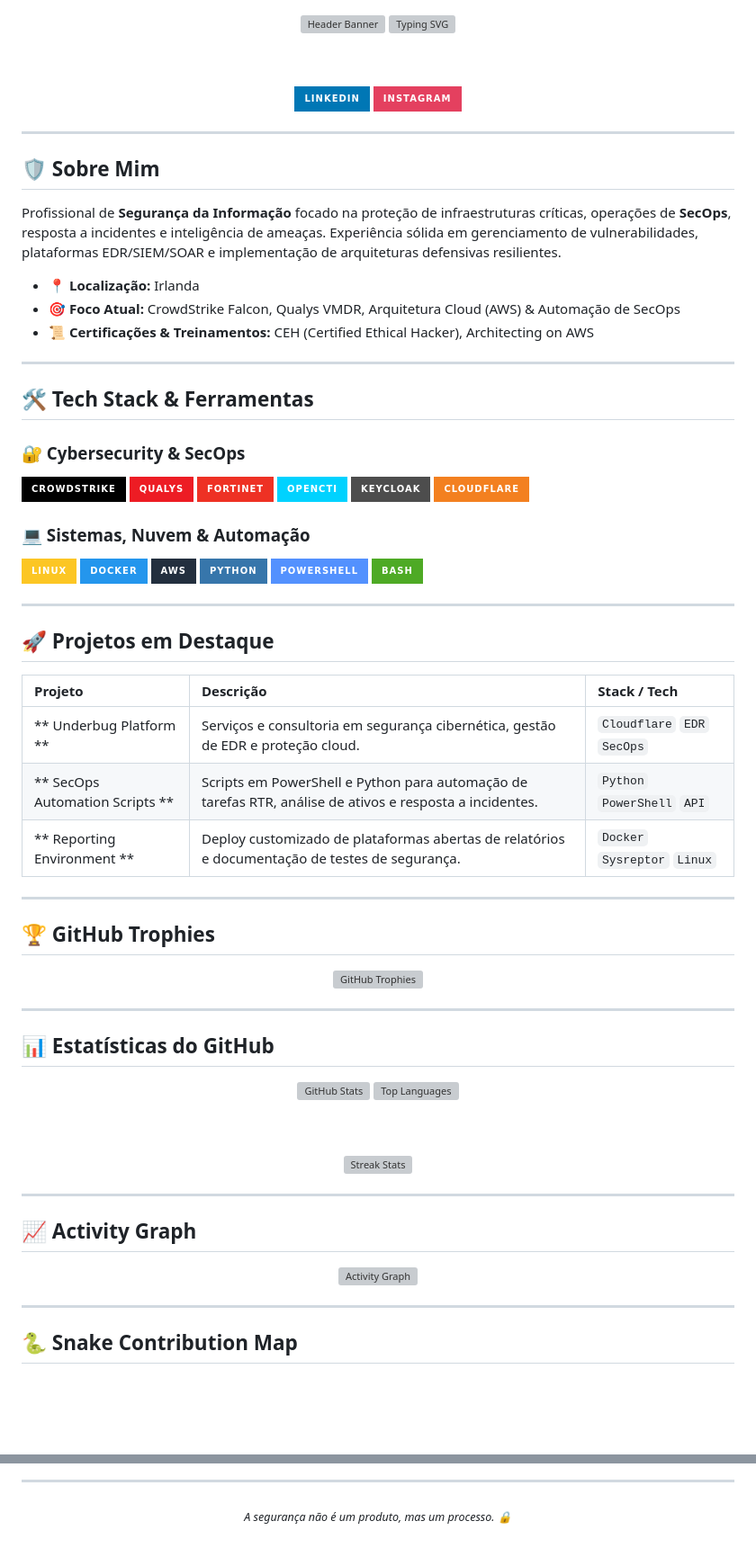
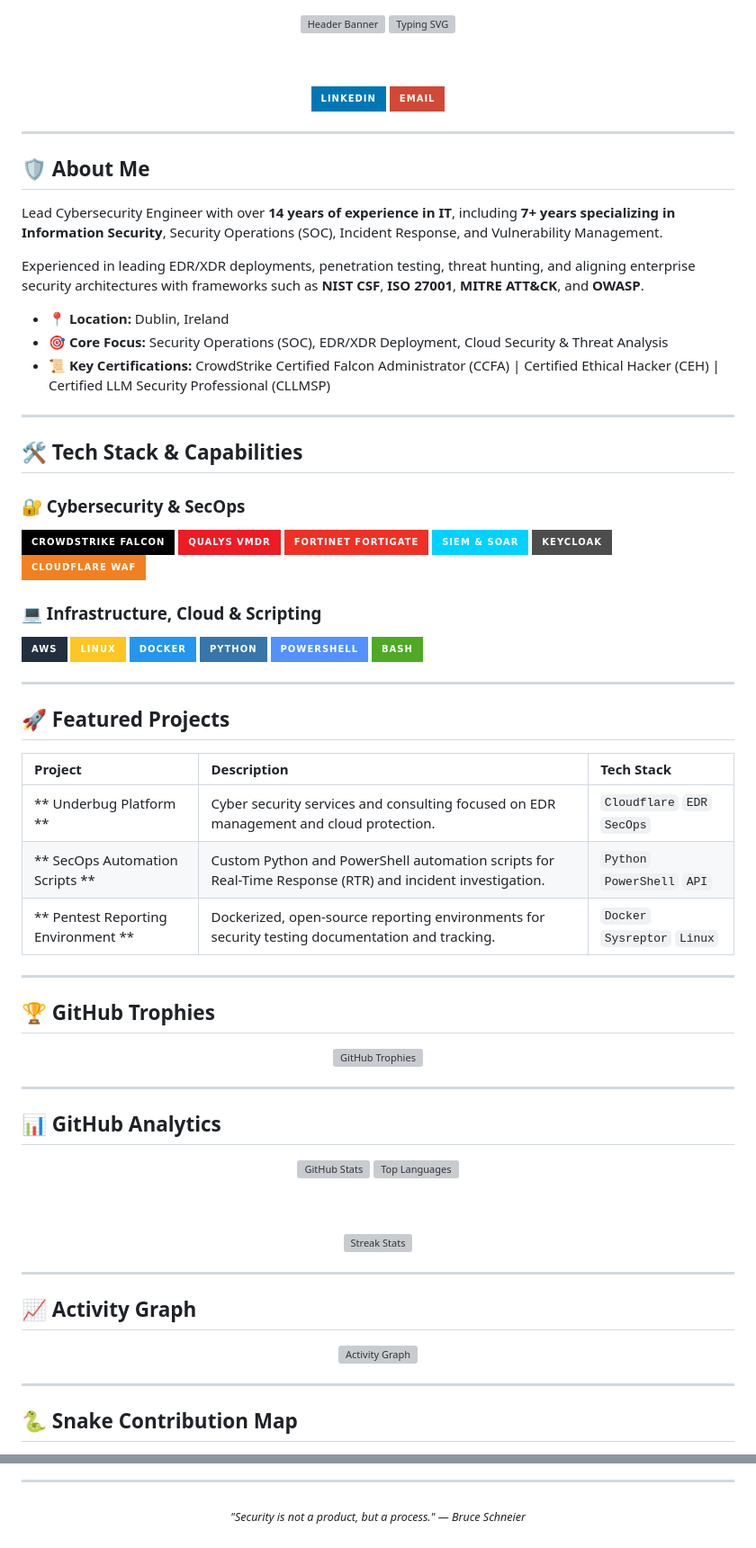
Before and after one commit to RochaCrypt/RochaCrypt, a Markdown page: README.md, 2 parts joined by grey strips. Shown at 90% size. Drawn GitHub-style; badges without logos; blank space fills up the shorter version; grey boxes are pictures that could not be loaded.

Commit message:
Revise README content and update personal details
Updated personal information and project descriptions in README.

```diff
--- a/README.md
+++ b/README.md
@@ -15,40 +15,42 @@
     <img src="https://img.shields.io/badge/LinkedIn-0077B5?style=for-the-badge&logo=linkedin&logoColor=white" alt="LinkedIn Badge"/>
   </a>
-  <a href="https://instagram.com">
-    <img src="https://img.shields.io/badge/Instagram-E4405F?style=for-the-badge&logo=instagram&logoColor=white" alt="Instagram Badge"/>
+  <a href="mailto:alexandrev.rocha@hotmail.com">
+    <img src="https://img.shields.io/badge/Email-D14836?style=for-the-badge&logo=gmail&logoColor=white" alt="Email Badge"/>
   </a>
 
 </div>
 
 ---
 
-## 🛡️ Sobre Mim
+## 🛡️ About Me
 
-Profissional de **Segurança da Informação** focado na proteção de infraestruturas críticas, operações de **SecOps**, resposta a incidentes e inteligência de ameaças. Experiência sólida em gerenciamento de vulnerabilidades, plataformas EDR/SIEM/SOAR e implementação de arquiteturas defensivas resilientes.
+Lead Cybersecurity Engineer with over **14 years of experience in IT**, including **7+ years specializing in Information Security**, Security Operations (SOC), Incident Response, and Vulnerability Management.
 
-- 📍 **Localização:** Irlanda
-- 🎯 **Foco Atual:** CrowdStrike Falcon, Qualys VMDR, Arquitetura Cloud (AWS) & Automação de SecOps
-- 📜 **Certificações & Treinamentos:** CEH (Certified Ethical Hacker), Architecting on AWS
+Experienced in leading EDR/XDR deployments, penetration testing, threat hunting, and aligning enterprise security architectures with frameworks such as **NIST CSF**, **ISO 27001**, **MITRE ATT&CK**, and **OWASP**.
+
+- 📍 **Location:** Dublin, Ireland
+- 🎯 **Core Focus:** Security Operations (SOC), EDR/XDR Deployment, Cloud Security & Threat Analysis
+- 📜 **Key Certifications:** CrowdStrike Certified Falcon Administrator (CCFA) | Certified Ethical Hacker (CEH) | Certified LLM Security Professional (CLLMSP)
 
 ---
 
-## 🛠️ Tech Stack & Ferramentas
+## 🛠️ Tech Stack & Capabilities
 
 ### 🔐 Cybersecurity & SecOps
 <p>
-  <img src="https://img.shields.io/badge/CrowdStrike-000000?style=for-the-badge&logo=crowdstrike&logoColor=red" alt="CrowdStrike" />
-  <img src="https://img.shields.io/badge/Qualys-ED1C24?style=for-the-badge&logo=qualys&logoColor=white" alt="Qualys" />
-  <img src="https://img.shields.io/badge/Fortinet-EE3124?style=for-the-badge&logo=fortinet&logoColor=white" alt="Fortinet" />
-  <img src="https://img.shields.io/badge/OpenCTI-00D2FF?style=for-the-badge&logo=cyberdefenders&logoColor=white" alt="OpenCTI" />
+  <img src="https://img.shields.io/badge/CrowdStrike_Falcon-000000?style=for-the-badge&logo=crowdstrike&logoColor=red" alt="CrowdStrike" />
+  <img src="https://img.shields.io/badge/Qualys_VMDR-ED1C24?style=for-the-badge&logo=qualys&logoColor=white" alt="Qualys" />
+  <img src="https://img.shields.io/badge/Fortinet_FortiGate-EE3124?style=for-the-badge&logo=fortinet&logoColor=white" alt="Fortinet" />
+  <img src="https://img.shields.io/badge/SIEM_%26_SOAR-00D2FF?style=for-the-badge&logo=cyberdefenders&logoColor=white" alt="SIEM" />
   <img src="https://img.shields.io/badge/Keycloak-4D4D4D?style=for-the-badge&logo=redhat&logoColor=white" alt="Keycloak" />
-  <img src="https://img.shields.io/badge/Cloudflare-F38020?style=for-the-badge&logo=cloudflare&logoColor=white" alt="Cloudflare" />
+  <img src="https://img.shields.io/badge/Cloudflare_WAF-F38020?style=for-the-badge&logo=cloudflare&logoColor=white" alt="Cloudflare" />
 </p>
 
-### 💻 Sistemas, Nuvem & Automação
+### 💻 Infrastructure, Cloud & Scripting
 <p>
+  <img src="https://img.shields.io/badge/AWS-232F3E?style=for-the-badge&logo=amazon-aws&logoColor=white" alt="AWS" />
   <img src="https://img.shields.io/badge/Linux-FCC624?style=for-the-badge&logo=linux&logoColor=black" alt="Linux" />
   <img src="https://img.shields.io/badge/Docker-2496ED?style=for-the-badge&logo=docker&logoColor=white" alt="Docker" />
-  <img src="https://img.shields.io/badge/AWS-232F3E?style=for-the-badge&logo=amazon-aws&logoColor=white" alt="AWS" />
   <img src="https://img.shields.io/badge/Python-3776AB?style=for-the-badge&logo=python&logoColor=white" alt="Python" />
   <img src="https://img.shields.io/badge/PowerShell-5391FE?style=for-the-badge&logo=powershell&logoColor=white" alt="PowerShell" />
   <img src="https://img.shields.io/badge/Bash-4EAA25?style=for-the-badge&logo=gnu-bash&logoColor=white" alt="Bash" />
@@ -56,15 +58,15 @@ Profissional de **Segurança da Informação** focado na proteção de infraestr
 
 ---
 
-## 🚀 Projetos em Destaque
+## 🚀 Featured Projects
 
 <div align="center">
 
-| Projeto | Descrição | Stack / Tech |
+| Project | Description | Tech Stack |
 | :--- | :--- | :--- |
-| ** Underbug Platform ** | Serviços e consultoria em segurança cibernética, gestão de EDR e proteção cloud. | `Cloudflare` `EDR` `SecOps` |
-| ** SecOps Automation Scripts ** | Scripts em PowerShell e Python para automação de tarefas RTR, análise de ativos e resposta a incidentes. | `Python` `PowerShell` `API` |
-| ** Reporting Environment ** | Deploy customizado de plataformas abertas de relatórios e documentação de testes de segurança. | `Docker` `Sysreptor` `Linux` |
+| ** Underbug Platform ** | Cyber security services and consulting focused on EDR management and cloud protection. | `Cloudflare` `EDR` `SecOps` |
+| ** SecOps Automation Scripts ** | Custom Python and PowerShell automation scripts for Real-Time Response (RTR) and incident investigation. | `Python` `PowerShell` `API` |
+| ** Pentest Reporting Environment ** | Dockerized, open-source reporting environments for security testing documentation and tracking. | `Docker` `Sysreptor` `Linux` |
 
 </div>
 
@@ -78,7 +80,7 @@ Profissional de **Segurança da Informação** focado na proteção de infraestr
 
 ---
 
-## 📊 Estatísticas do GitHub
+## 📊 GitHub Analytics
 
 <div align="center">
 
@@ -121,6 +123,6 @@ Profissional de **Segurança da Informação** focado na proteção de infraestr
 
 <div align="center">
 
-  <sub><i>A segurança não é um produto, mas um processo. 🔒</i></sub>
+  <sub><i>"Security is not a product, but a process." — Bruce Schneier</i></sub>
 
 </div>
```
Also changed, not shown: other parts of README.md (+10 -10 lines).
